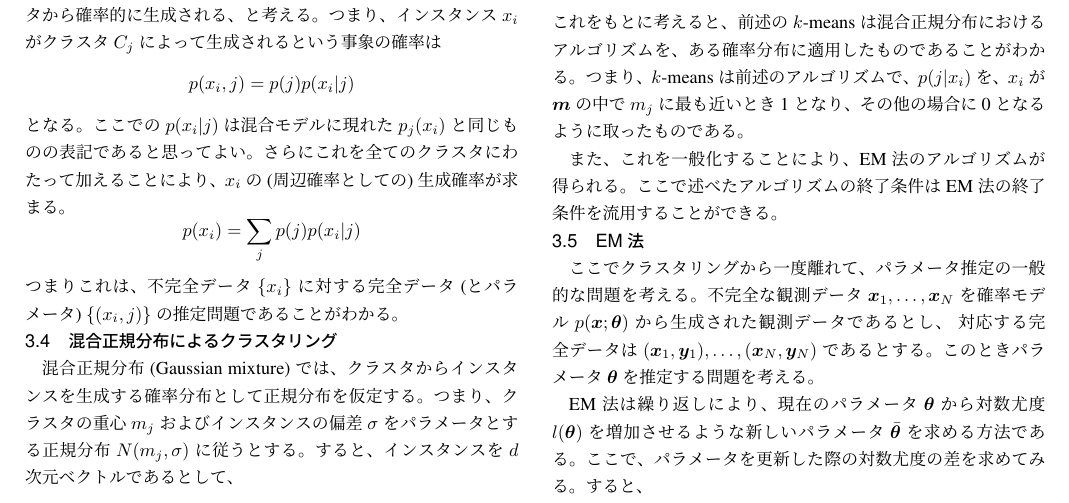
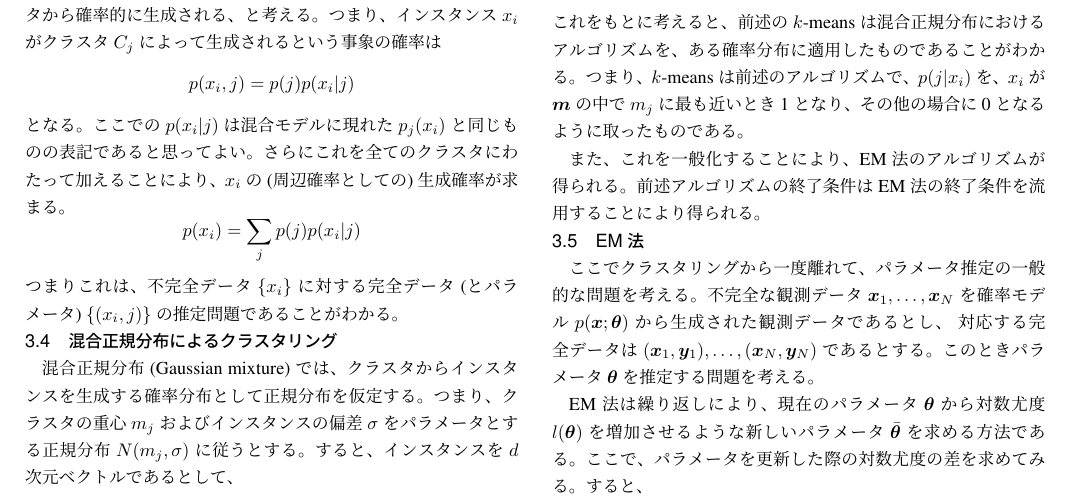
Before and after one commit to shinsa82/TeXfiles, a LaTeX document (test-em-algorithm/em-algorithm.tex): part of page 2 of 3, cut so that both start at the same text. Compiled offline with pLaTeX and dvipdfmx.

Commit message:
minor fix

```diff
--- a/test-em-algorithm/em-algorithm.tex
+++ b/test-em-algorithm/em-algorithm.tex
@@ -132,7 +132,7 @@ $x_i$の (周辺確率としての) 生成確率が求まる。
 これをもとに考えると、前述の$k$-meansは混合正規分布におけるアルゴリズムを、ある確率分布に適用したものであることがわかる。つまり、$k$-meansは前述のアルゴリズムで、
 $p(j|x_i)$を、$x_i$が$\bm{m}$の中で$m_j$に最も近いとき1となり、その他の場合に0となるように取ったものである。
 
-また、これを一般化することにより、EM法のアルゴリズムが得られる。ここで述べたアルゴリズムの終了条件はEM法の終了条件を流用することができる。
+また、これを一般化することにより、EM法のアルゴリズムが得られる。前述アルゴリズムの終了条件はEM法の終了条件を流用することにより得られる。
 
 \subsection{EM法}
 ここでクラスタリングから一度離れて、パラメータ推定の一般的な問題を考える。
```
Also changed, not shown: test-em-algorithm/em-algorithm.pdf.
